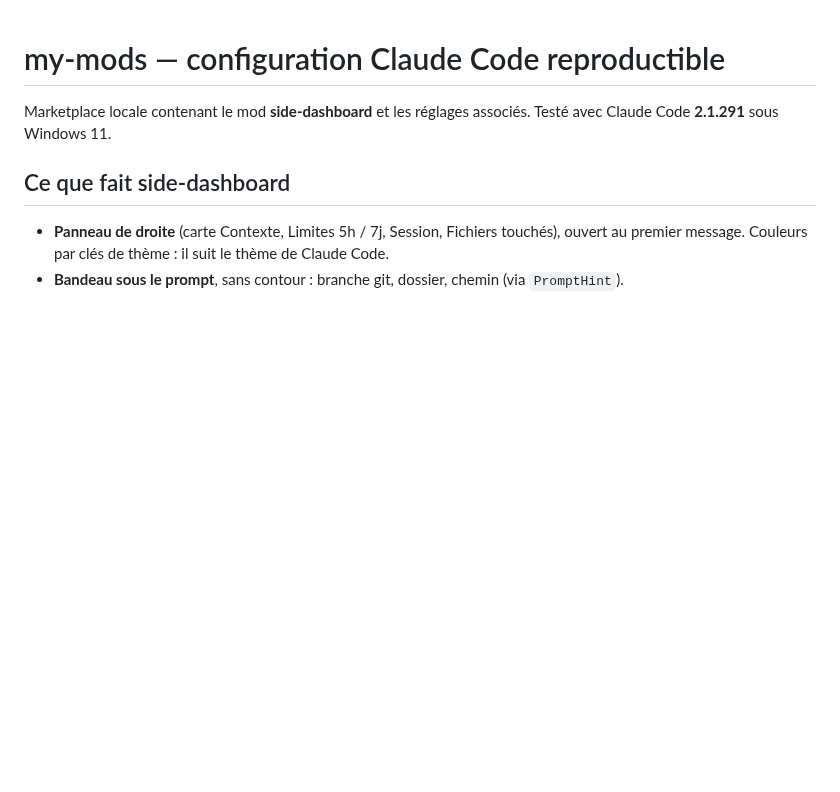
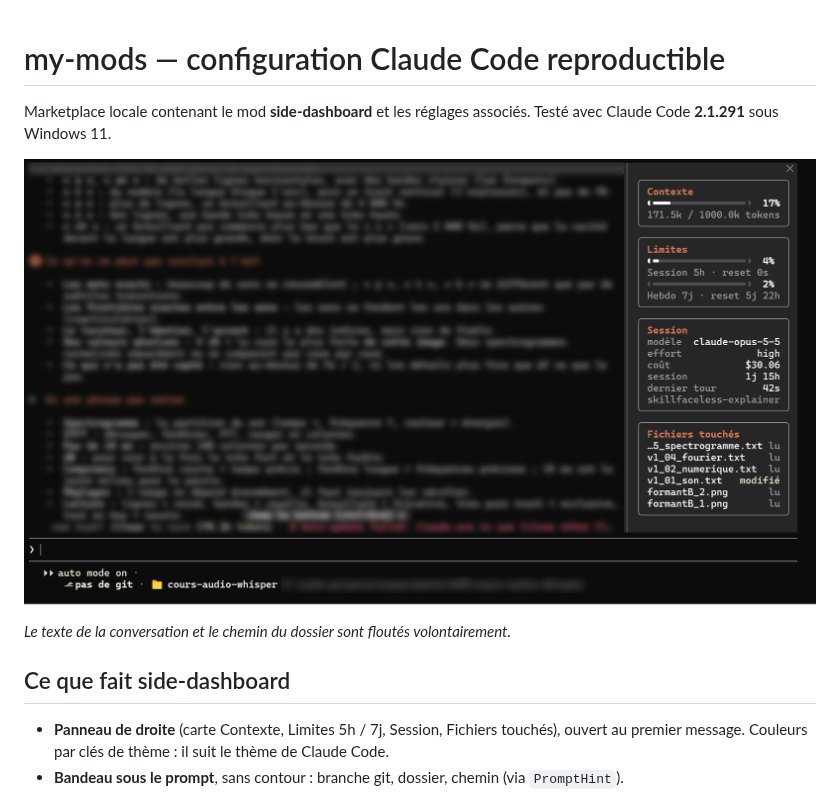
Before and after one commit to Davso20K/claude-code-interface-config, a Markdown page: README.md, the part around the change. Drawn GitHub-style; pictures changed too: docs/apercu.png (added); blank space fills up the shorter version.

Commit message:
README : capture d'écran du mod en action (conversation floutée)

```diff
--- a/README.md
+++ b/README.md
@@ -2,6 +2,10 @@
 
 Marketplace locale contenant le mod **side-dashboard** et les réglages associés.
 Testé avec Claude Code **2.1.291** sous Windows 11.
+
+![Claude Code avec side-dashboard : réponse mise en forme à gauche, panneau Contexte / Limites / Session / Fichiers touchés à droite, bandeau sous le prompt](docs/apercu.png)
+
+*Le texte de la conversation et le chemin du dossier sont floutés volontairement.*
 
 ## Ce que fait side-dashboard
 
```
